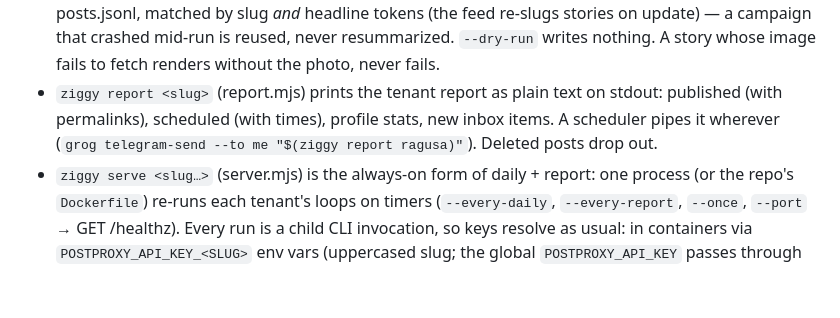
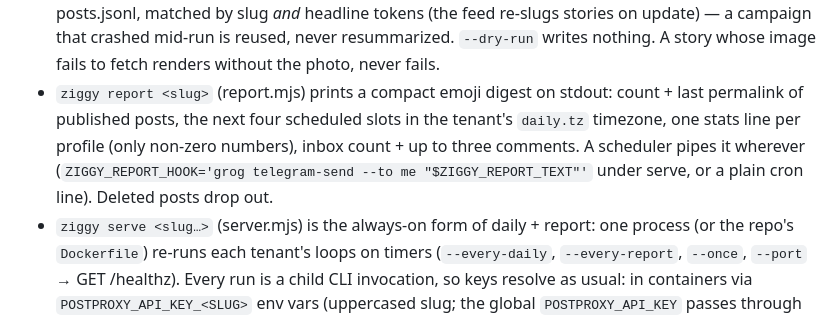
Before and after one commit to turinglabsorg/ziggy, a Markdown page: AGENTS.md, the part around the change. Rendered like a GitHub page; blank space fills up the shorter version.

Commit message:
Docs: the compact report format

```diff
--- a/AGENTS.md
+++ b/AGENTS.md
@@ -56,9 +56,11 @@ working **with** Ziggy.
   a post exists in posts.jsonl, matched by slug *and* headline tokens (the feed re-slugs stories
   on update) — a campaign that crashed mid-run is reused, never resummarized. `--dry-run` writes
   nothing. A story whose image fails to fetch renders without the photo, never fails.
-- `ziggy report <slug>` (report.mjs) prints the tenant report as plain text on stdout: published
-  (with permalinks), scheduled (with times), profile stats, new inbox items. A scheduler pipes it
-  wherever (`grog telegram-send --to me "$(ziggy report ragusa)"`). Deleted posts drop out.
+- `ziggy report <slug>` (report.mjs) prints a compact emoji digest on stdout: count + last
+  permalink of published posts, the next four scheduled slots in the tenant's `daily.tz`
+  timezone, one stats line per profile (only non-zero numbers), inbox count + up to three
+  comments. A scheduler pipes it wherever (`ZIGGY_REPORT_HOOK='grog telegram-send --to me
+  "$ZIGGY_REPORT_TEXT"'` under serve, or a plain cron line). Deleted posts drop out.
 - `ziggy serve <slug…>` (server.mjs) is the always-on form of daily + report: one process (or the
   repo's `Dockerfile`) re-runs each tenant's loops on timers (`--every-daily`, `--every-report`,
   `--once`, `--port` → GET /healthz). Every run is a child CLI invocation, so keys resolve as
```
